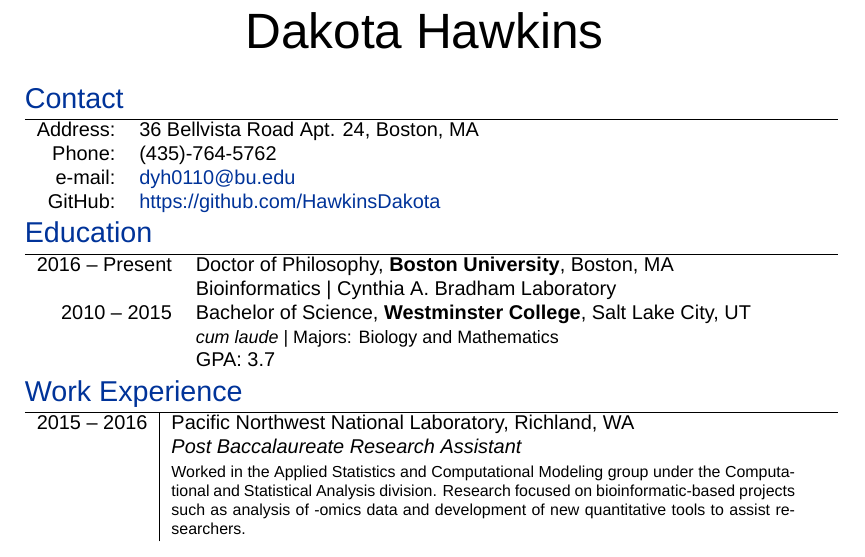
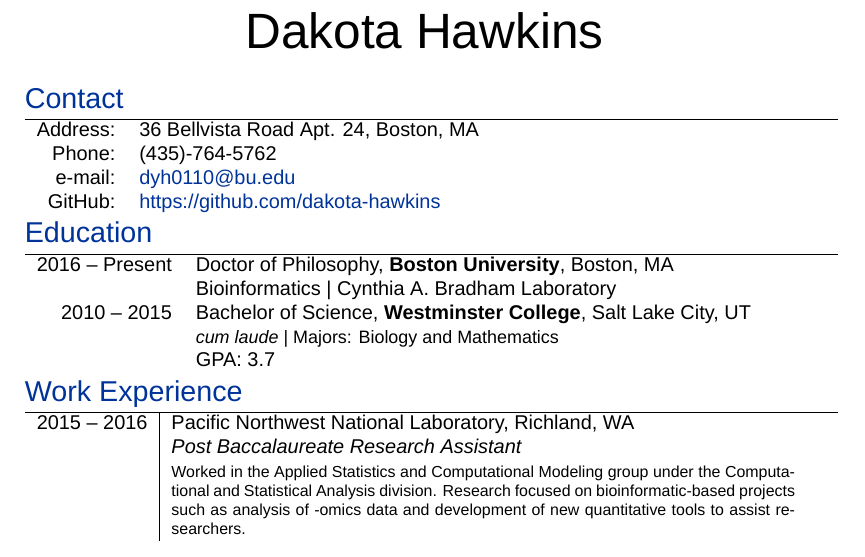
Before and after one commit to dakota-hawkins/CV, a LaTeX CV (HawkinsCV.tex): part of page 1 of 3, cut so that both start at the same text. Compiled offline with XeLaTeX; a missing font is replaced by an installed copy or a similar font.

Commit message:
updated github url

```diff
--- a/HawkinsCV.tex
+++ b/HawkinsCV.tex
@@ -60,7 +60,7 @@
     \textsc{Address:} & 36 Bellvista Road Apt. 24, Boston, MA \\
     \textsc{Phone:}   & (435)-764-5762 \\
     \textsc{e-mail:}  & \href{mailto:dyh0110@bu.edu}{dyh0110@bu.edu} \\
-    \textsc{GitHub:}  & \href{https://github.com/HawkinsDakota}{https://github.com/HawkinsDakota}
+    \textsc{GitHub:}  & \href{https://github.com/dakota-hawkins}{https://github.com/dakota-hawkins}
 \end{tabular}
 
 %Section: Education
```
